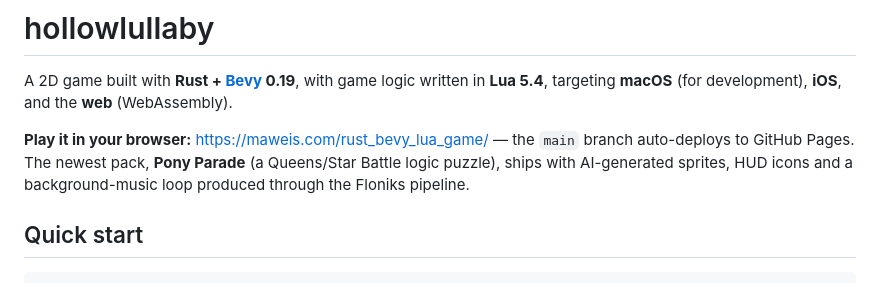
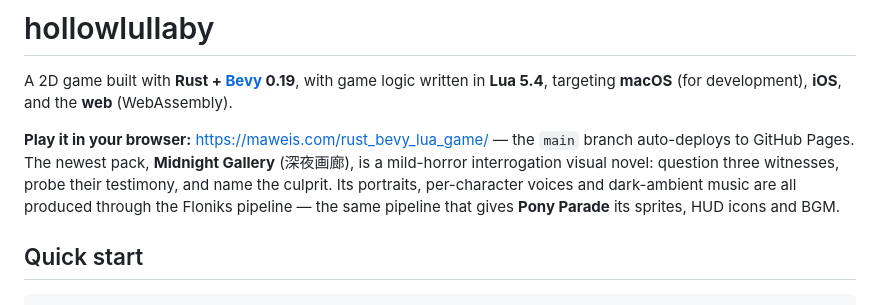
Before and after one commit to maweis1981/rust_bevy_lua_game, a Markdown page: README.md, the part around the change. Drawn GitHub-style.

Commit message:
README: highlight Midnight Gallery; re-trigger Pages deploy (#16)
Re-triggers the Pages deploy after #14 and #15 both built + uploaded the artifact successfully but failed at the actions/deploy-pages status step with a transient GitHub Pages service error. Ships the Midnight Gallery assets (gallery.lua, portraits, per-character voices, ambient BGM, 143KB CJK font).

```diff
--- a/README.md
+++ b/README.md
@@ -5,9 +5,11 @@ logic written in **Lua 5.4**, targeting **macOS** (for development), **iOS**, an
 the **web** (WebAssembly).
 
 **Play it in your browser:** <https://maweis.com/rust_bevy_lua_game/> — the
-`main` branch auto-deploys to GitHub Pages. The newest pack, **Pony Parade**
-(a Queens/Star Battle logic puzzle), ships with AI-generated sprites, HUD
-icons and a background-music loop produced through the Floniks pipeline.
+`main` branch auto-deploys to GitHub Pages. The newest pack, **Midnight Gallery**
+(深夜画廊), is a mild-horror interrogation visual novel: question three witnesses,
+probe their testimony, and name the culprit. Its portraits, per-character voices
+and dark-ambient music are all produced through the Floniks pipeline — the same
+pipeline that gives **Pony Parade** its sprites, HUD icons and BGM.
 
 ## Quick start
 
```
